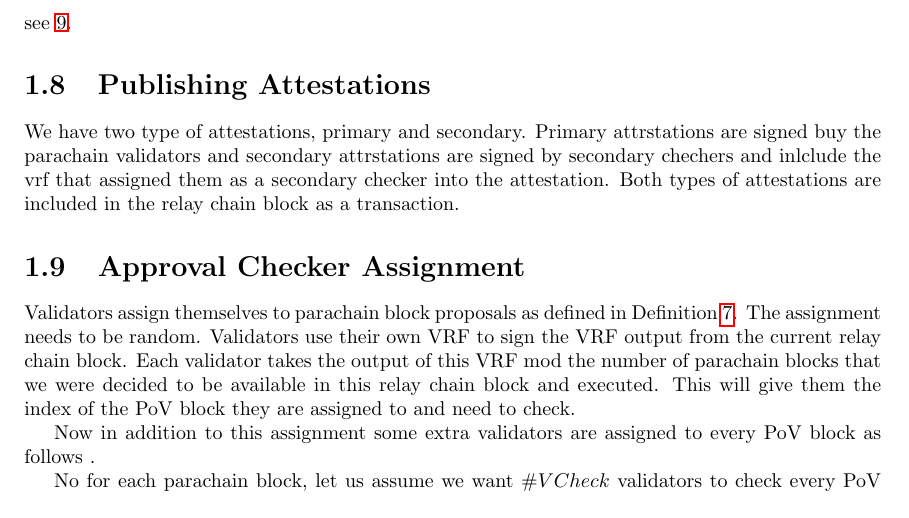
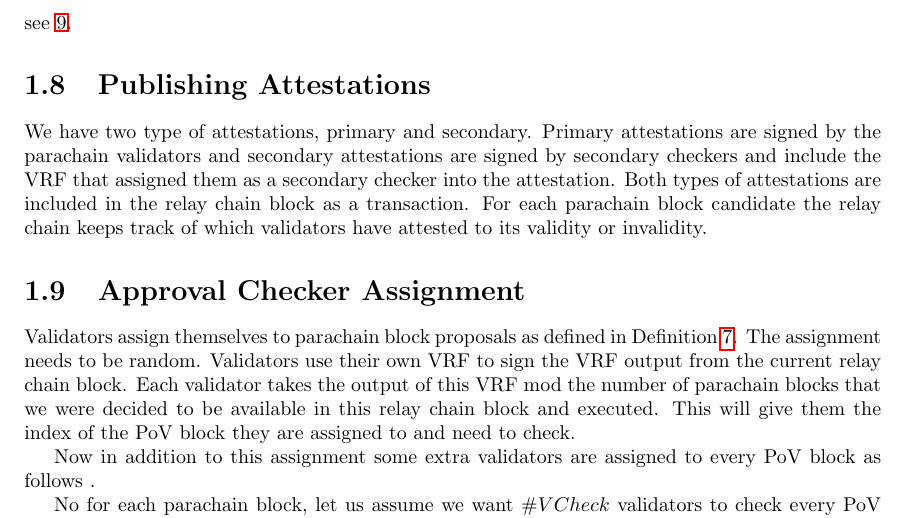
Before and after one commit to w3f/polkadot-spec, a LaTeX book (runtime-spec/runtime-spec.tex, which reads runtime-spec/availability_and_validity.tex): part of page 10 of 13, cut so that both start at the same text. Compiled offline with pdfLaTeX.

Commit message:
Update availability_and_validity.tex

```diff
--- a/runtime-spec/availability_and_validity.tex
+++ b/runtime-spec/availability_and_validity.tex
@@ -273,7 +273,7 @@ After a certain time-out in blocks since we first put the candidate receipt on t
 
 \section{Publishing Attestations}
 \label{sect-publishing-attestations}
-We have two type of attestations, primary and secondary. Primary attrstations are signed buy the parachain validators and secondary attrstations are signed by secondary chechers and inlclude the vrf that assigned them as a secondary checker into the attestation. Both types of attestations are included in the relay chain block as a transaction.
+We have two type of attestations, primary and secondary. Primary attestations are signed by the parachain validators and secondary attestations are signed by secondary checkers and include the VRF that assigned them as a secondary checker into the attestation. Both types of attestations are included in the relay chain block as a transaction. For each parachain block candidate the relay chain keeps track of which validators have attested to its validity or invalidity.
 
 \section{Approval Checker Assignment}
 \label{sect-shot-assignment}
```
